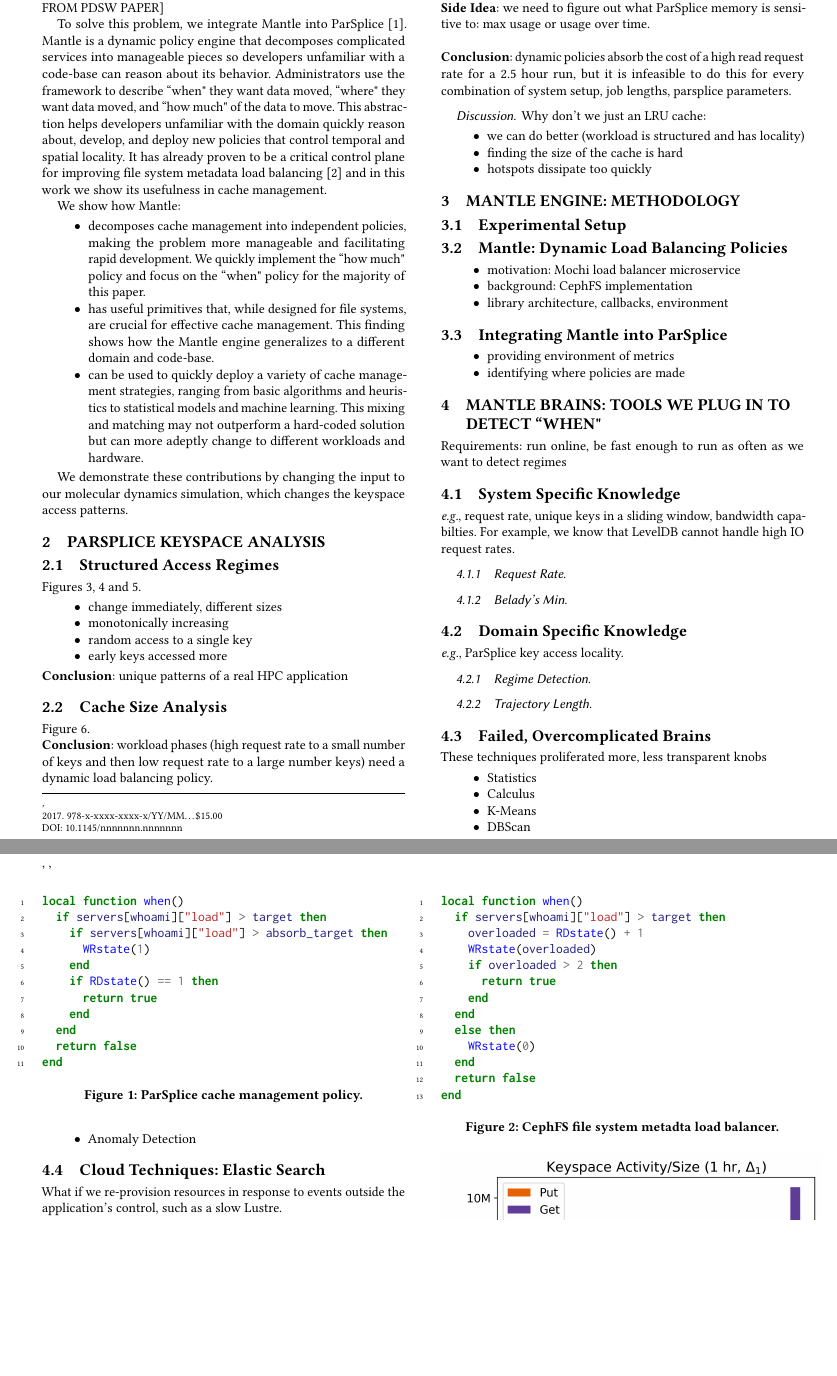
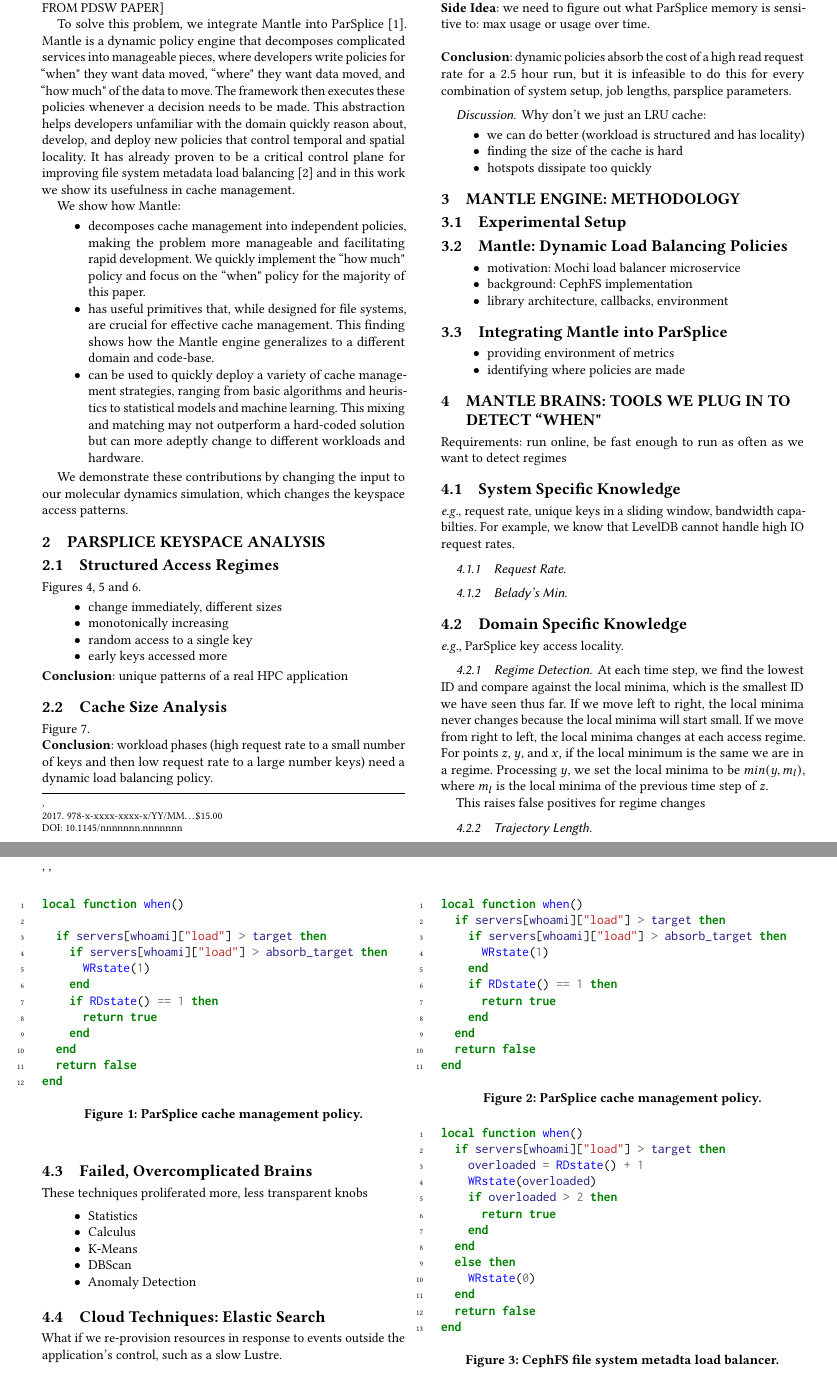
Before and after one commit to michaelsevilla/parsplice-ml-popper, a LaTeX paper (paper/paper.tex, which reads paper/sections/1_introduction.tex, paper/sections/4_dynamic-policies.tex): two parts of pages 1 and 2 of 3, joined at a grey line, cut so that both start at the same text, the shorter picture padded with empty space. Compiled offline with pdfLaTeX.

Commit message:
paper: edits, viz: add Dockerfile
Signed-off-by: Michael Sevilla <mikesevilla3@gmail.com>

```diff
--- a/paper/sections/1_introduction.tex
+++ b/paper/sections/1_introduction.tex
@@ -6,13 +6,13 @@
 % What is Mantle
 To solve this problem, we integrate Mantle into
 ParSplice~\cite{perez:jctc20150parsplice}. Mantle is a dynamic policy engine
-that decomposes complicated services into manageable pieces so developers
-unfamiliar with a code-base can reason about its behavior. Administrators use
-the framework to describe ``when" they want data moved, ``where" they want data
-moved, and ``how much" of the data to move.  This abstraction helps developers
-unfamiliar with the domain quickly reason about, develop, and deploy new
-policies that control temporal and spatial locality. It has already proven to
-be a critical control plane for improving file system metadata load
+that decomposes complicated services into manageable pieces, where developers
+write policies for ``when" they want data moved, ``where" they want data moved,
+and ``how much" of the data to move.  The framework then executes these
+policies whenever a decision needs to be made.  This abstraction helps
+developers unfamiliar with the domain quickly reason about, develop, and deploy
+new policies that control temporal and spatial locality. It has already proven
+to be a critical control plane for improving file system metadata load
 balancing~\cite{sevilla:sc15-mantle} and in this work we show its usefulness in
 cache management.
 
--- a/paper/sections/4_dynamic-policies.tex
+++ b/paper/sections/4_dynamic-policies.tex
@@ -18,6 +18,39 @@
 {\it e.g.}, ParSplice key access locality.
 
 \subsubsection{Regime Detection}
+
+At each time step, we find the lowest ID and compare against the local minima,
+which is the smallest ID we have seen thus far. If we move left to right, the
+local minima never changes because the local minima will start small. If we
+move from right to left, the local minima changes at each access regime.  For
+points \(z\), \(y\), and \(x\), if the local minimum is the same we are in a
+regime. Processing \(y\), we set the local minima to be \(min(y, m_l)\), where
+\(m_l\) is the local minima of the previous time step of \(z\).
+
+This
+raises false positives for regime changes
+
+
+\begin{figure}[tb]
+\begin{minted}[linenos]{lua}
+local function when()
+
+  if servers[whoami]["load"] > target then
+    if servers[whoami]["load"] > absorb_target then
+      WRstate(1)
+    end
+    if RDstate() == 1 then
+      return true
+    end
+  end
+  return false
+end
+\end{minted}
+\caption{ParSplice cache management policy.\label{lua:parsplice}}
+\end{figure}
+
+
+
 \subsubsection{Trajectory Length}
 
 \subsection{Failed, Overcomplicated Brains}
```
Also changed, not shown: experiments/keyspace-locality/viz/detection-time.png, experiments/keyspace-locality/viz/keyspace-regimes.png, experiments/keyspace-locality/viz/keyspace-zoomed.png, experiments/keyspace-locality/viz/keyspace.png, paper/figures/keyspace-analysis_locality.png, paper/paper.pdf, 3 other files.
